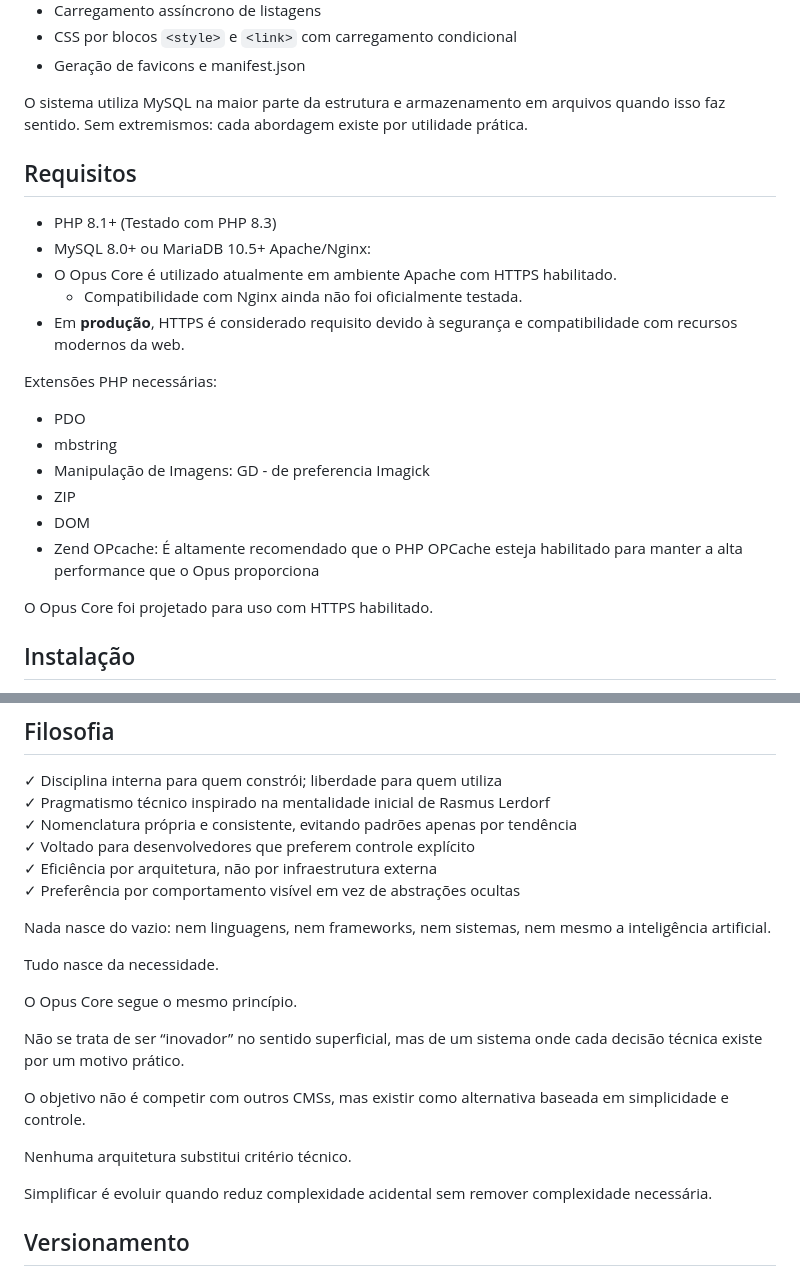
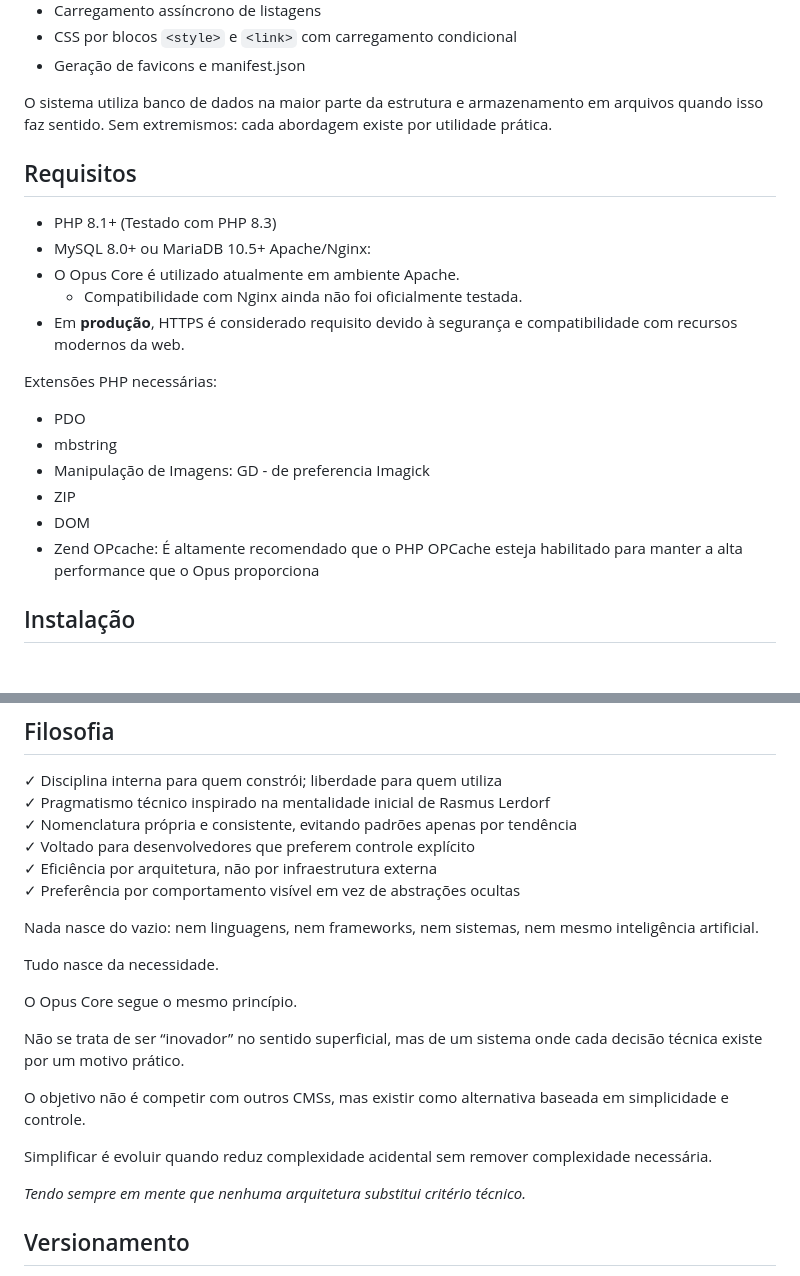
Before and after one commit to wellingtonpragidi/opuscore, a Markdown page: README.md, 2 parts joined by grey strips. GitHub-like rendering; blank space fills up the shorter version.

```diff
--- a/README.md
+++ b/README.md
@@ -48,7 +48,7 @@ Funcionalidades e características:
 - CSS por blocos `<style>` e `<link>` com carregamento condicional
 - Geração de favicons e manifest.json
 
-O sistema utiliza MySQL na maior parte da estrutura e armazenamento em arquivos quando isso faz sentido.
+O sistema utiliza banco de dados na maior parte da estrutura e armazenamento em arquivos quando isso faz sentido.
 Sem extremismos: cada abordagem existe por utilidade prática.
 
 
@@ -56,8 +56,8 @@ Sem extremismos: cada abordagem existe por utilidade prática.
 - PHP 8.1+ (Testado com PHP 8.3)
 - MySQL 8.0+ ou MariaDB 10.5+
 Apache/Nginx:
-- O Opus Core é utilizado atualmente em ambiente Apache com HTTPS habilitado.
-  - Compatibilidade com Nginx ainda não foi oficialmente testada.
+- O Opus Core é utilizado atualmente em ambiente Apache.
+    - Compatibilidade com Nginx ainda não foi oficialmente testada.
 - Em **produção**, HTTPS é considerado requisito devido à segurança e compatibilidade com recursos modernos da web.
 
 Extensões PHP necessárias:
@@ -67,8 +67,6 @@ Extensões PHP necessárias:
 - ZIP
 - DOM
 - Zend OPcache: É altamente recomendado que o PHP OPCache esteja habilitado para manter a alta performance que o Opus proporciona
-
-O Opus Core foi projetado para uso com HTTPS habilitado.
 
 
 ## Instalação
@@ -121,7 +121,7 @@ Nada nasce do vazio:
 nem linguagens,
 nem frameworks,
 nem sistemas,
-nem mesmo a inteligência artificial.
+nem mesmo inteligência artificial.
 
 Tudo nasce da necessidade.
 
@@ -131,10 +131,9 @@ Não se trata de ser “inovador” no sentido superficial, mas de um sistema on
 
 O objetivo não é competir com outros CMSs, mas existir como alternativa baseada em simplicidade e controle.
 
-Nenhuma arquitetura substitui critério técnico.
-
 Simplificar é evoluir quando reduz complexidade acidental sem remover complexidade necessária.
 
+_Tendo sempre em mente que nenhuma arquitetura substitui critério técnico._
 
 ## Versionamento
 Software também acumula coisas desnecessárias, crescer não é apenas adicionar funcionalidades.
```
Also changed, not shown: other parts of README.md (+12 -10 lines).
